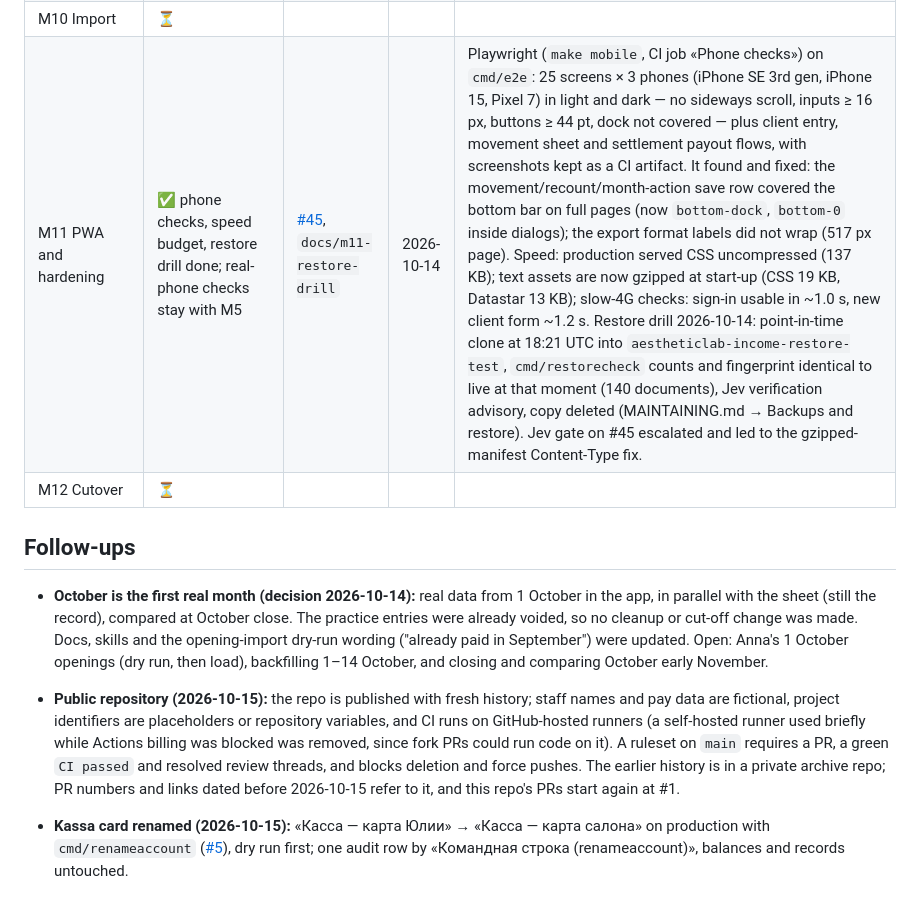
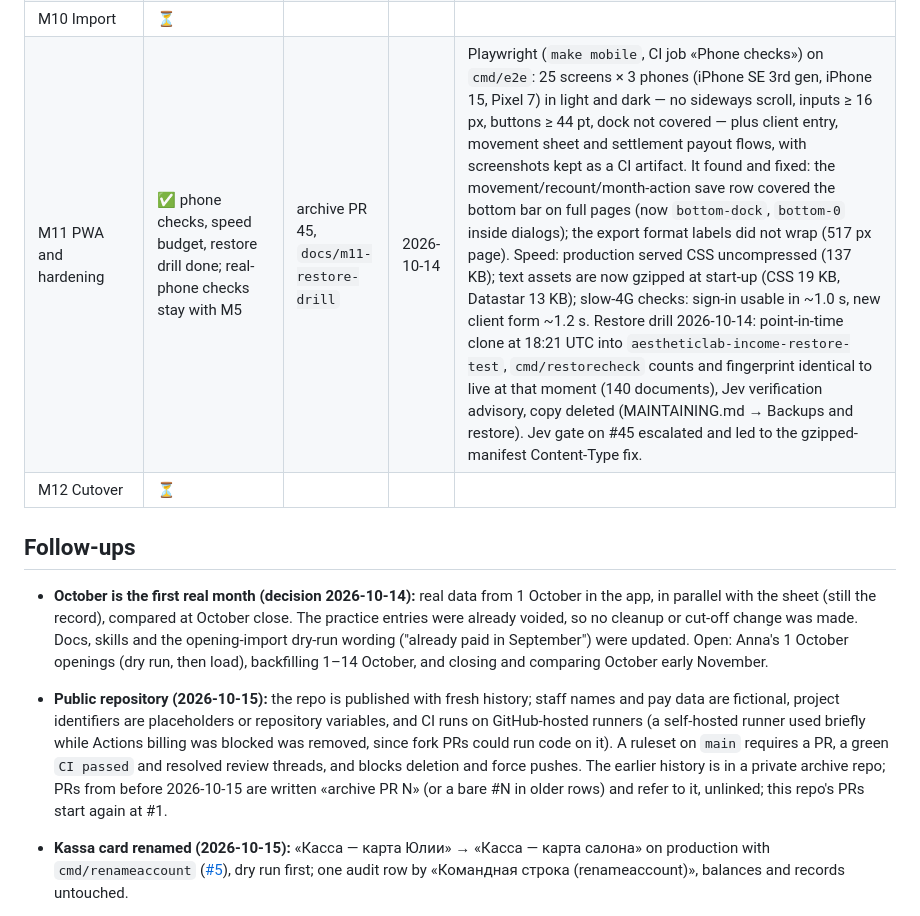
Before and after one commit to lieranderl/aestheticlab-income-app, a Markdown page: docs/progress.md, the part around one of its changes. GitHub-like rendering.

Commit message:
docs(progress): unlink archive PR references so they don't resolve to new PRs
Co-Authored-By: Claude Opus 5.5 <noreply@anthropic.com>

```diff
--- a/docs/progress.md
+++ b/docs/progress.md
@@ -79,10 +79,10 @@ The milestones are defined in [implementation-plan.md](implementation-plan.md).
 | M10 Import | ⏳ | | | |
-| M11 PWA and hardening | ✅ phone checks, speed budget, restore drill done; real-phone checks stay with M5 | [#45](https://github.com/lieranderl/aestheticlab-income-app/pull/45), `docs/m11-restore-drill` | 2026-10-14 | Playwright (`make mobile`, CI job «Phone checks») on `cmd/e2e`: 25 screens × 3 phones (iPhone SE 3rd gen, iPhone 15, Pixel 7) in light and dark — no sideways scroll, inputs ≥ 16 px, buttons ≥ 44 pt, dock not covered — plus client entry, movement sheet and settlement payout flows, with screenshots kept as a CI artifact. It found and fixed: the movement/recount/month-action save row covered the bottom bar on full pages (now `bottom-dock`, `bottom-0` inside dialogs); the export format labels did not wrap (517 px page). Speed: production served CSS uncompressed (137 KB); text assets are now gzipped at start-up (CSS 19 KB, Datastar 13 KB); slow-4G checks: sign-in usable in ~1.0 s, new client form ~1.2 s. Restore drill 2026-10-14: point-in-time clone at 18:21 UTC into `aestheticlab-income-restore-test`, `cmd/restorecheck` counts and fingerprint identical to live at that moment (140 documents), Jev verification advisory, copy deleted (MAINTAINING.md → Backups and restore). Jev gate on #45 escalated and led to the gzipped-manifest Content-Type fix. |
+| M11 PWA and hardening | ✅ phone checks, speed budget, restore drill done; real-phone checks stay with M5 | archive PR 45, `docs/m11-restore-drill` | 2026-10-14 | Playwright (`make mobile`, CI job «Phone checks») on `cmd/e2e`: 25 screens × 3 phones (iPhone SE 3rd gen, iPhone 15, Pixel 7) in light and dark — no sideways scroll, inputs ≥ 16 px, buttons ≥ 44 pt, dock not covered — plus client entry, movement sheet and settlement payout flows, with screenshots kept as a CI artifact. It found and fixed: the movement/recount/month-action save row covered the bottom bar on full pages (now `bottom-dock`, `bottom-0` inside dialogs); the export format labels did not wrap (517 px page). Speed: production served CSS uncompressed (137 KB); text assets are now gzipped at start-up (CSS 19 KB, Datastar 13 KB); slow-4G checks: sign-in usable in ~1.0 s, new client form ~1.2 s. Restore drill 2026-10-14: point-in-time clone at 18:21 UTC into `aestheticlab-income-restore-test`, `cmd/restorecheck` counts and fingerprint identical to live at that moment (140 documents), Jev verification advisory, copy deleted (MAINTAINING.md → Backups and restore). Jev gate on #45 escalated and led to the gzipped-manifest Content-Type fix. |
 | M12 Cutover | ⏳ | | | |
 
 ## Follow-ups
 - **October is the first real month (decision 2026-10-14):** real data from 1 October in the app, in parallel with the sheet (still the record), compared at October close. The practice entries were already voided, so no cleanup or cut-off change was made. Docs, skills and the opening-import dry-run wording ("already paid in September") were updated. Open: Anna's 1 October openings (dry run, then load), backfilling 1–14 October, and closing and comparing October early November.
-- **Public repository (2026-10-15):** the repo is published with fresh history; staff names and pay data are fictional, project identifiers are placeholders or repository variables, and CI runs on GitHub-hosted runners (a self-hosted runner used briefly while Actions billing was blocked was removed, since fork PRs could run code on it). A ruleset on `main` requires a PR, a green `CI passed` and resolved review threads, and blocks deletion and force pushes. The earlier history is in a private archive repo; PR numbers and links dated before 2026-10-15 refer to it, and this repo's PRs start again at #1.
+- **Public repository (2026-10-15):** the repo is published with fresh history; staff names and pay data are fictional, project identifiers are placeholders or repository variables, and CI runs on GitHub-hosted runners (a self-hosted runner used briefly while Actions billing was blocked was removed, since fork PRs could run code on it). A ruleset on `main` requires a PR, a green `CI passed` and resolved review threads, and blocks deletion and force pushes. The earlier history is in a private archive repo; PRs from before 2026-10-15 are written «archive PR N» (or a bare #N in older rows) and refer to it, unlinked; this repo's PRs start again at #1.
 - **Kassa card renamed (2026-10-15):** «Касса — карта Юлии» → «Касса — карта салона» on production with `cmd/renameaccount` ([#5](https://github.com/lieranderl/aestheticlab-income-app/pull/5)), dry run first; one audit row by «Командная строка (renameaccount)», balances and records untouched.
 - **CI minutes (2026-10-14):** Actions stopped starting jobs on the then-private repo ("spending limit"), after a day of phone-check runs; resolved by going public (standard runners are free for public repos). CI now has a «What changed» job: when a pull request touches only docs (`docs/`, `*.md`, `.agents/`, `.claude/`), the lint/test/build, emulator and phone-check jobs are skipped, and «CI passed» accepts only those skips. Pushes to `main` still run everything and deploy, so a docs-only merge right after a code merge cannot strand that code's deploy. Playwright browsers are cached by `bun.lock`.
 - «Динамика» chart upgrade (archive PR 44): bar chart with a € axis (1/2/5 steps, always through €0), default «Обзор» with Выручка/Расходы/Прибыль together, and the selected month's exact figures above the chart (‹ › or tap a month; Datastar signal only, works without JS showing the latest month). Imported months are lighter. Chosen over a JS chart library to keep the Datastar-only rule. HTTP and axis unit tests; checked at 375 px in light and dark with 3/6/12 months and a loss month.
```
Also changed, not shown: other parts of docs/progress.md (+15 -15 lines).
